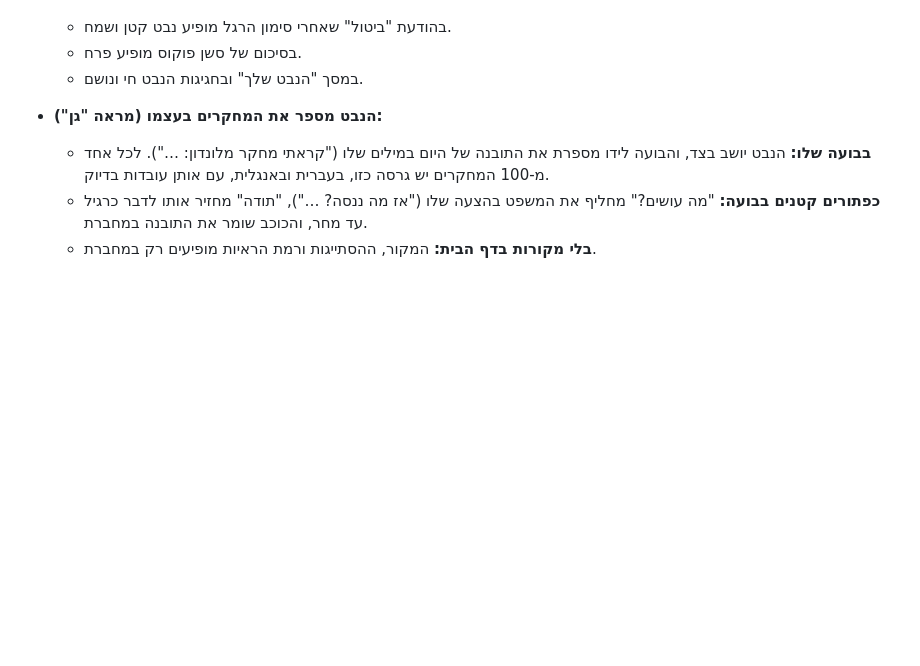
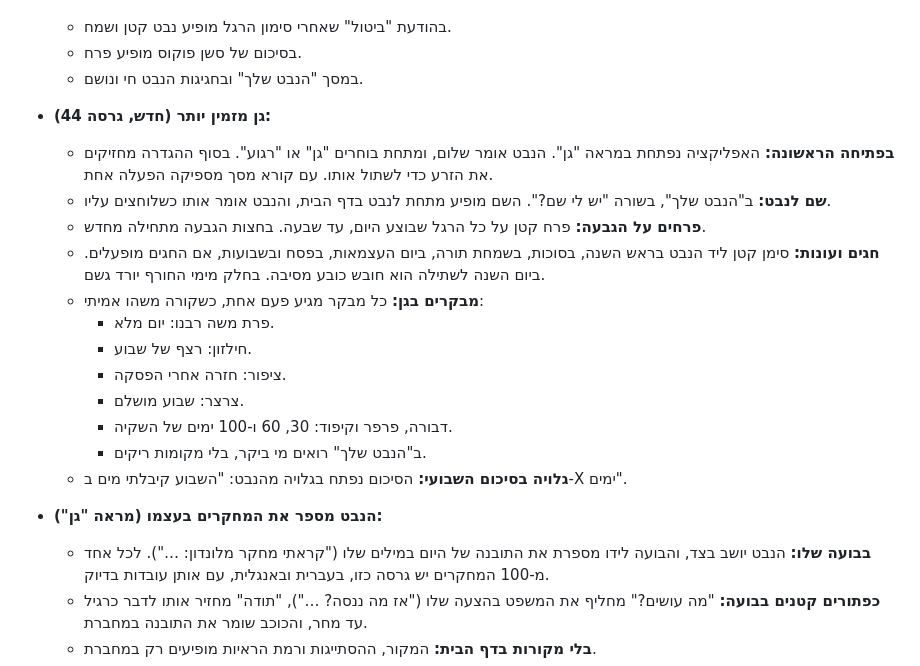
Before and after one commit to rost1234/rost1234, a Markdown page: momentum/FEATURES.md, the part around the change. Rendered like a GitHub page; blank space fills up the shorter version.

```diff
--- a/momentum/FEATURES.md
+++ b/momentum/FEATURES.md
@@ -126,6 +126,19 @@
   - בהודעת "ביטול" שאחרי סימון הרגל מופיע נבט קטן ושמח.
   - בסיכום של סשן פוקוס מופיע פרח.
   - במסך "הנבט שלך" ובחגיגות הנבט חי ונושם.
+- **גן מזמין יותר (חדש, גרסה 44):**
+  - **בפתיחה הראשונה:** האפליקציה נפתחת במראה "גן". הנבט אומר שלום, ומתחת בוחרים "גן" או "רגוע". בסוף ההגדרה מחזיקים את הזרע כדי לשתול אותו. עם קורא מסך מספיקה הפעלה אחת.
+  - **שם לנבט:** ב"הנבט שלך", בשורה "יש לי שם?". השם מופיע מתחת לנבט בדף הבית, והנבט אומר אותו כשלוחצים עליו.
+  - **פרחים על הגבעה:** פרח קטן על כל הרגל שבוצע היום, עד שבעה. בחצות הגבעה מתחילה מחדש.
+  - **חגים ועונות:** סימן קטן ליד הנבט בראש השנה, בסוכות, בשמחת תורה, ביום העצמאות, בפסח ובשבועות, אם החגים מופעלים. ביום השנה לשתילה הוא חובש כובע מסיבה. בחלק מימי החורף יורד גשם.
+  - **מבקרים בגן:** כל מבקר מגיע פעם אחת, כשקורה משהו אמיתי:
+    - פרת משה רבנו: יום מלא.
+    - חילזון: רצף של שבוע.
+    - ציפור: חזרה אחרי הפסקה.
+    - צרצר: שבוע מושלם.
+    - דבורה, פרפר וקיפוד: 30, 60 ו-100 ימים של השקיה.
+    - ב"הנבט שלך" רואים מי ביקר, בלי מקומות ריקים.
+  - **גלויה בסיכום השבועי:** הסיכום נפתח בגלויה מהנבט: "השבוע קיבלתי מים ב-X ימים".
 
 - **הנבט מספר את המחקרים בעצמו (מראה "גן"):**
   - **בבועה שלו:** הנבט יושב בצד, והבועה לידו מספרת את התובנה של היום במילים שלו ("קראתי מחקר מלונדון: …"). לכל אחד מ-100 המחקרים יש גרסה כזו, בעברית ובאנגלית, עם אותן עובדות בדיוק.
```
Also changed, not shown: momentum/TESTING.md (+12 -0 lines).
